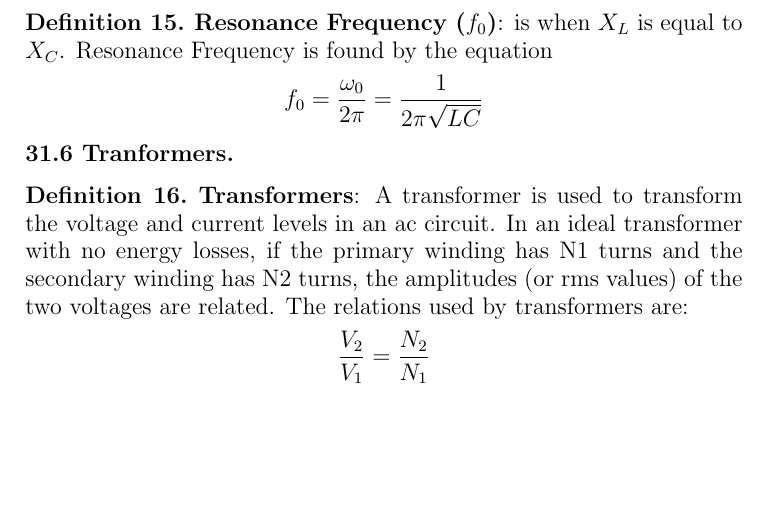
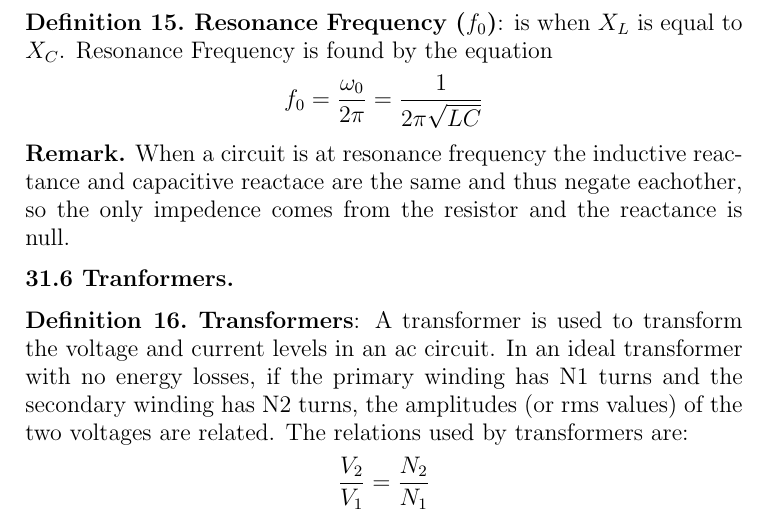
Before and after one commit to anishsundaram/Physics-04B-Notes, a LaTeX paper (Chapter31-32/Chapter31-32.tex): part of page 6 of 6, cut so that both start at the same text, the shorter picture padded with empty space. Compiled offline with pdfLaTeX.

Commit message:
Update Notes

```diff
--- a/Chapter31-32/Chapter31-32.tex
+++ b/Chapter31-32/Chapter31-32.tex
@@ -217,6 +217,10 @@ In this chapter we will learn how resistors, inductors, and capacitors behave in
     \textbf{Resonance Frequency ($f_0$)}:
      is when $X_L$ is equal to $X_C$. Resonance Frequency is found by the equation
      $$f_0 = \frac{\omega_0}{2\pi} = \frac{1}{2\pi \sqrt{LC}}$$
+
+     \begin{remark}
+         When a circuit is at resonance frequency the inductive reactance and capacitive reactace are the same and thus negate eachother, so the only impedence comes from the resistor and the reactance is null.
+     \end{remark}
 \end{definition}
 
 \subsection*{31.6 Tranformers}
```
Also changed, not shown: Chapter31-32/Chapter31-32.pdf.
